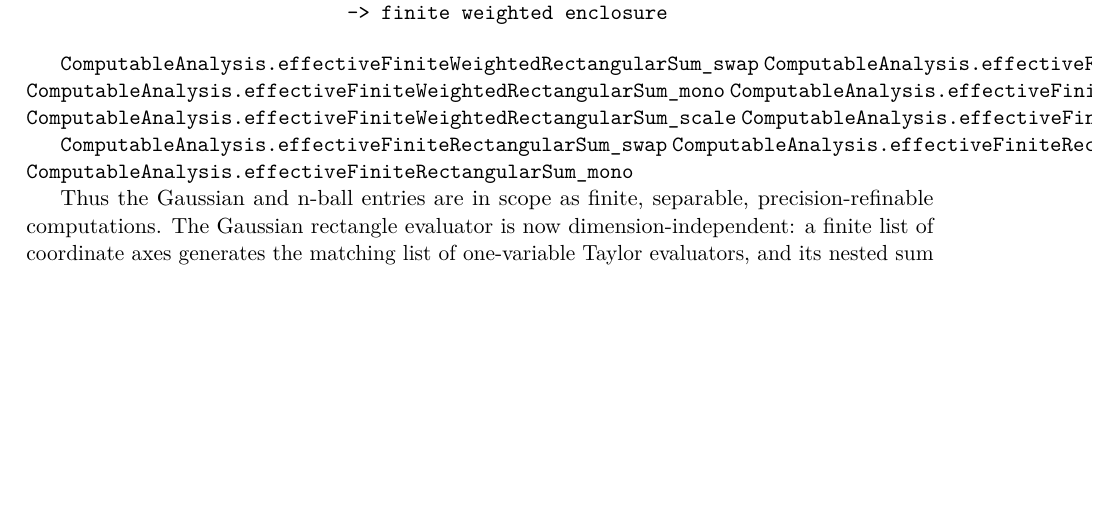
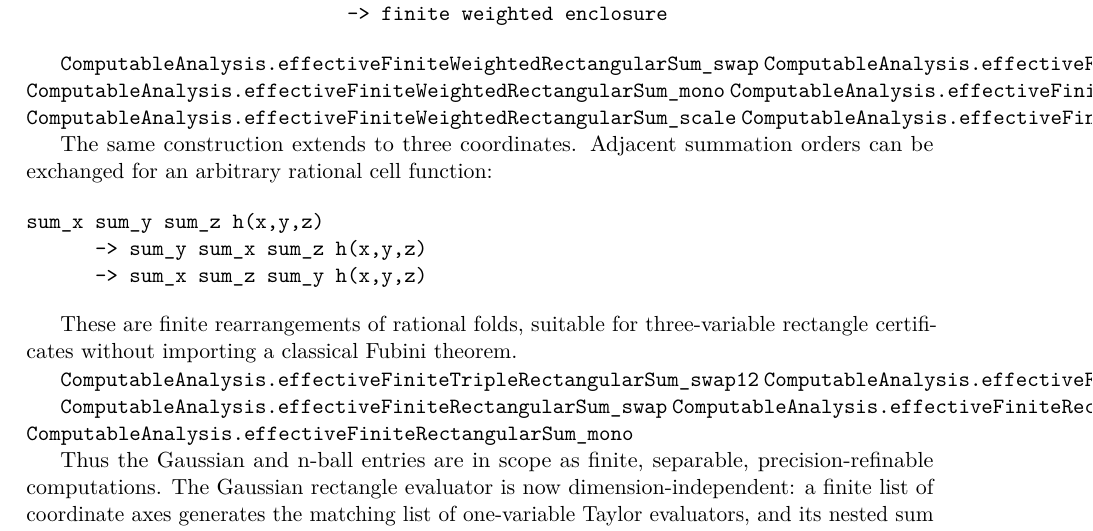
Before and after one commit to liuyao12/computable-analysis, a LaTeX thesis (blueprint/src/web.tex, which reads blueprint/src/04-infinite-series.tex): part of page 89 of 117, cut so that both start at the same text, the shorter picture padded with empty space. Compiled offline with pdfLaTeX.

Commit message:
Add finite triple Fubini swaps

```diff
--- a/blueprint/src/04-infinite-series.tex
+++ b/blueprint/src/04-infinite-series.tex
@@ -675,6 +675,21 @@ cell widths + sampled value -> width_x * width_y * value
 \lean{ComputableAnalysis.effectiveFiniteWeightedRectangularSum_scale}
 \lean{ComputableAnalysis.effectiveFiniteWeightedRectangularSum_congr}
 
+The same construction extends to three coordinates.  Adjacent summation
+orders can be exchanged for an arbitrary rational cell function:
+
+\begin{verbatim}
+sum_x sum_y sum_z h(x,y,z)
+      -> sum_y sum_x sum_z h(x,y,z)
+      -> sum_x sum_z sum_y h(x,y,z)
+\end{verbatim}
+
+These are finite rearrangements of rational folds, suitable for three-variable
+rectangle certificates without importing a classical Fubini theorem.
+
+\lean{ComputableAnalysis.effectiveFiniteTripleRectangularSum_swap12}
+\lean{ComputableAnalysis.effectiveFiniteTripleRectangularSum_swap23}
+
 \lean{ComputableAnalysis.effectiveFiniteRectangularSum_swap}
 \lean{ComputableAnalysis.effectiveFiniteRectangularSum_nonneg}
 \lean{ComputableAnalysis.effectiveFiniteRectangularSum_mono}
```
Also changed, not shown: 3 other files.
